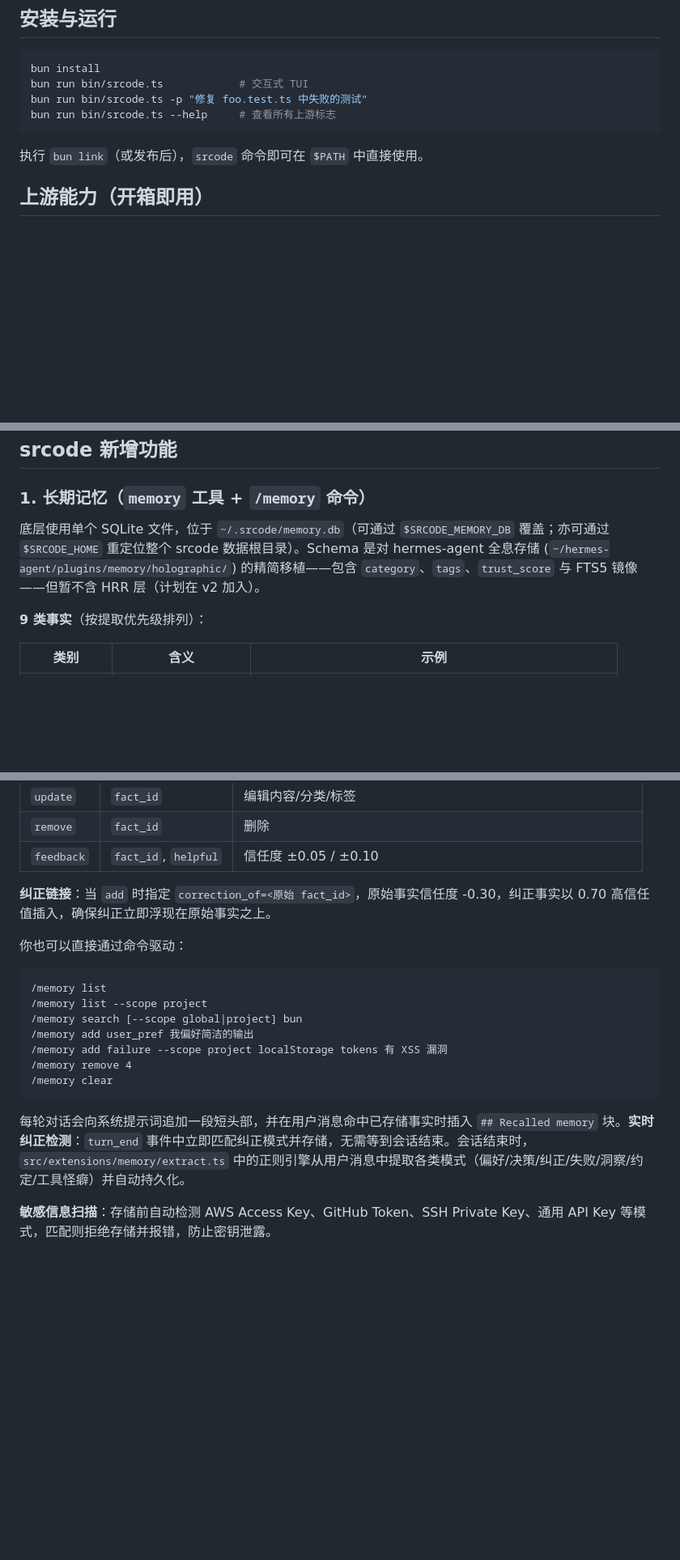
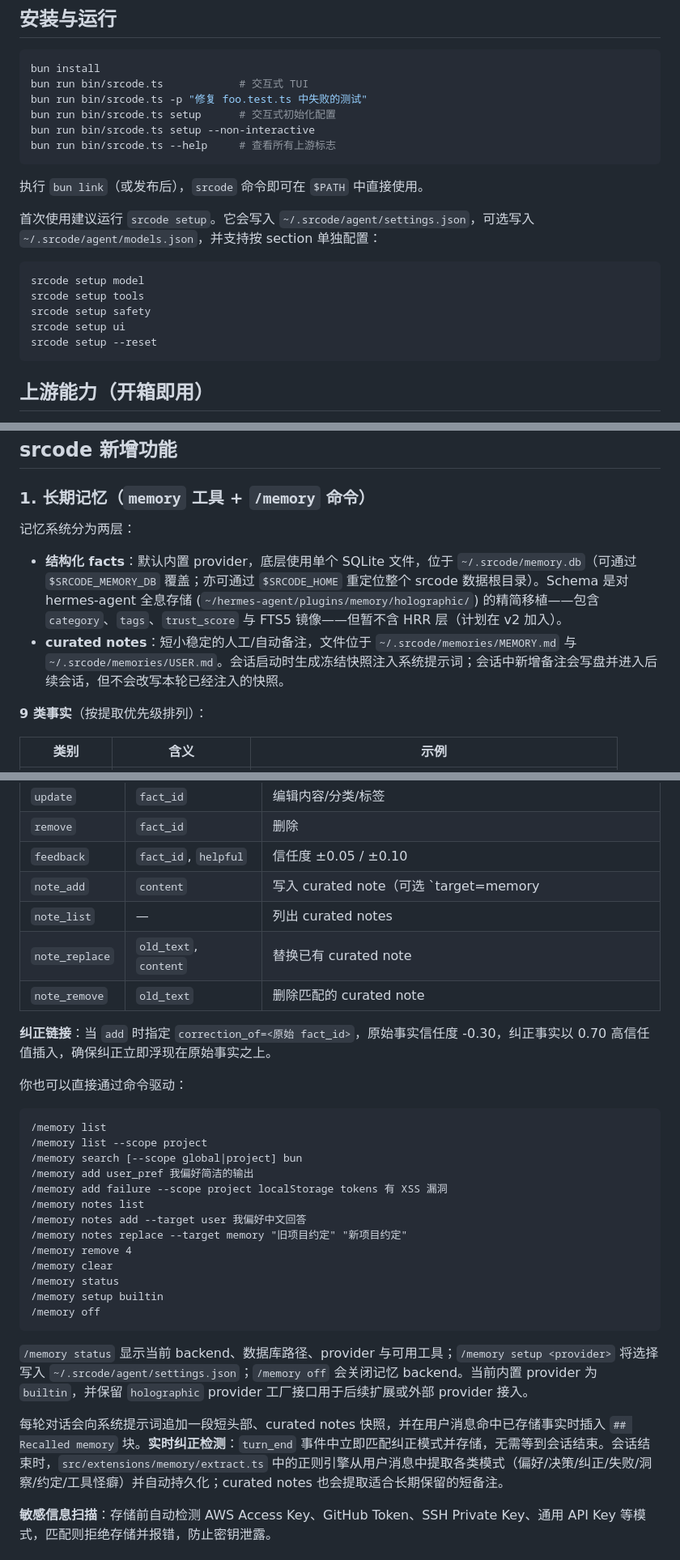
Before and after one commit to sswym/pico, a Markdown page: README.md, 3 parts joined by grey strips. Shown at 81% size. GitHub-like rendering; blank space fills up the shorter version.

Commit message:
Update README for setup and memory changes

````diff
--- a/README.md
+++ b/README.md
@@ -8,10 +8,22 @@
 bun install
 bun run bin/srcode.ts            # 交互式 TUI
 bun run bin/srcode.ts -p "修复 foo.test.ts 中失败的测试"
+bun run bin/srcode.ts setup      # 交互式初始化配置
+bun run bin/srcode.ts setup --non-interactive
 bun run bin/srcode.ts --help     # 查看所有上游标志
 ```
 
 执行 `bun link`（或发布后），`srcode` 命令即可在 `$PATH` 中直接使用。
+
+首次使用建议运行 `srcode setup`。它会写入 `~/.srcode/agent/settings.json`，可选写入 `~/.srcode/agent/models.json`，并支持按 section 单独配置：
+
+```text
+srcode setup model
+srcode setup tools
+srcode setup safety
+srcode setup ui
+srcode setup --reset
+```
 
 ## 上游能力（开箱即用）
 
@@ -25,7 +37,10 @@ bun run bin/srcode.ts --help     # 查看所有上游标志
 
 ### 1. 长期记忆（`memory` 工具 + `/memory` 命令）
 
-底层使用单个 SQLite 文件，位于 `~/.srcode/memory.db`（可通过 `$SRCODE_MEMORY_DB` 覆盖；亦可通过 `$SRCODE_HOME` 重定位整个 srcode 数据根目录）。Schema 是对 hermes-agent 全息存储 (`~/hermes-agent/plugins/memory/holographic/`) 的精简移植——包含 `category`、`tags`、`trust_score` 与 FTS5 镜像——但暂不含 HRR 层（计划在 v2 加入）。
+记忆系统分为两层：
+
+- **结构化 facts**：默认内置 provider，底层使用单个 SQLite 文件，位于 `~/.srcode/memory.db`（可通过 `$SRCODE_MEMORY_DB` 覆盖；亦可通过 `$SRCODE_HOME` 重定位整个 srcode 数据根目录）。Schema 是对 hermes-agent 全息存储 (`~/hermes-agent/plugins/memory/holographic/`) 的精简移植——包含 `category`、`tags`、`trust_score` 与 FTS5 镜像——但暂不含 HRR 层（计划在 v2 加入）。
+- **curated notes**：短小稳定的人工/自动备注，文件位于 `~/.srcode/memories/MEMORY.md` 与 `~/.srcode/memories/USER.md`。会话启动时生成冻结快照注入系统提示词；会话中新增备注会写盘并进入后续会话，但不会改写本轮已经注入的快照。
 
 **9 类事实**（按提取优先级排列）：
 
@@ -54,6 +69,10 @@ bun run bin/srcode.ts --help     # 查看所有上游标志
 | `update` | `fact_id` | 编辑内容/分类/标签 |
 | `remove` | `fact_id` | 删除 |
 | `feedback` | `fact_id`, `helpful` | 信任度 ±0.05 / ±0.10 |
+| `note_add` | `content` | 写入 curated note（可选 `target=memory|user`） |
+| `note_list` | — | 列出 curated notes |
+| `note_replace` | `old_text`, `content` | 替换已有 curated note |
+| `note_remove` | `old_text` | 删除匹配的 curated note |
 
 **纠正链接**：当 `add` 时指定 `correction_of=<原始 fact_id>`，原始事实信任度 -0.30，纠正事实以 0.70 高信任值插入，确保纠正立即浮现在原始事实之上。
 
@@ -65,11 +84,19 @@ bun run bin/srcode.ts --help     # 查看所有上游标志
 /memory search [--scope global|project] bun
 /memory add user_pref 我偏好简洁的输出
 /memory add failure --scope project localStorage tokens 有 XSS 漏洞
+/memory notes list
+/memory notes add --target user 我偏好中文回答
+/memory notes replace --target memory "旧项目约定" "新项目约定"
 /memory remove 4
 /memory clear
+/memory status
+/memory setup builtin
+/memory off
 ```
 
-每轮对话会向系统提示词追加一段短头部，并在用户消息命中已存储事实时插入 `## Recalled memory` 块。**实时纠正检测**：`turn_end` 事件中立即匹配纠正模式并存储，无需等到会话结束。会话结束时，`src/extensions/memory/extract.ts` 中的正则引擎从用户消息中提取各类模式（偏好/决策/纠正/失败/洞察/约定/工具怪癖）并自动持久化。
+`/memory status` 显示当前 backend、数据库路径、provider 与可用工具；`/memory setup <provider>` 将选择写入 `~/.srcode/agent/settings.json`；`/memory off` 会关闭记忆 backend。当前内置 provider 为 `builtin`，并保留 `holographic` provider 工厂接口用于后续扩展或外部 provider 接入。
+
+每轮对话会向系统提示词追加一段短头部、curated notes 快照，并在用户消息命中已存储事实时插入 `## Recalled memory` 块。**实时纠正检测**：`turn_end` 事件中立即匹配纠正模式并存储，无需等到会话结束。会话结束时，`src/extensions/memory/extract.ts` 中的正则引擎从用户消息中提取各类模式（偏好/决策/纠正/失败/洞察/约定/工具怪癖）并自动持久化；curated notes 也会提取适合长期保留的短备注。
 
 **敏感信息扫描**：存储前自动检测 AWS Access Key、GitHub Token、SSH Private Key、通用 API Key 等模式，匹配则拒绝存储并报错，防止密钥泄露。
 
````
Also changed, not shown: other parts of README.md (+5 -1 lines).
